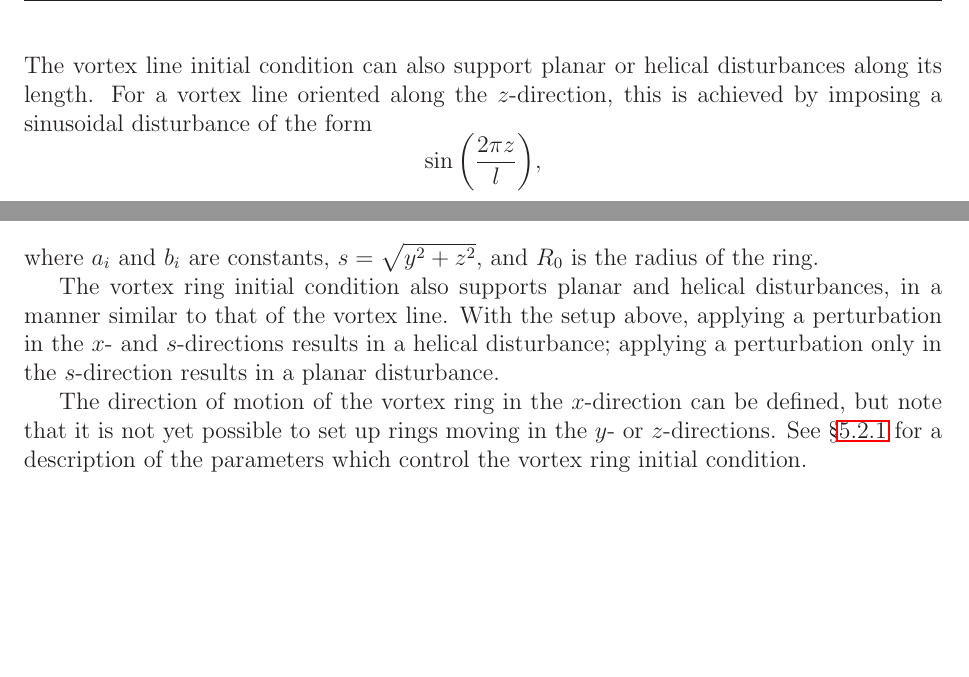
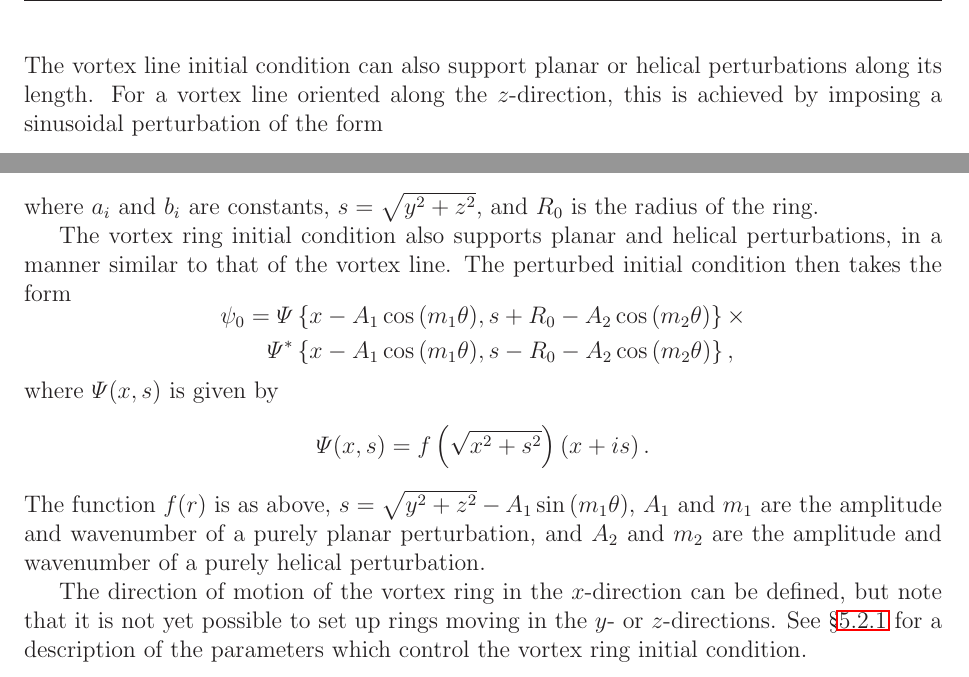
Before and after one commit to anthonyyoud/gpe, a LaTeX document (doc/manual/manual.tex, which reads doc/manual/equations.tex): two parts of page 20 of 42, joined at a grey line, cut so that both start at the same text, the shorter picture padded with empty space. Compiled offline with LaTeX, dvips and Ghostscript.

Commit message:
Updated description of perturbations of the vortex ring.

```diff
--- a/doc/manual/equations.tex
+++ b/doc/manual/equations.tex
@@ -228,9 +228,9 @@
   \end{equation*}
   %
   The vortex line initial condition can also support planar or helical
-  disturbances along its length.  For a vortex line oriented along the
+  perturbations along its length.  For a vortex line oriented along the
   $z$-direction, this is achieved by imposing a sinusoidal
-  disturbance of the form
+  perturbation of the form
   %
   \begin{equation*}
     \sin{\left( \frac{2\pi z}{l} \right)},
@@ -271,10 +271,28 @@
   $R_{0}$ is the radius of the ring.
 
   The vortex ring initial condition also supports planar and helical
-  disturbances, in a manner similar to that of the vortex line.  With the setup
-  above, applying a perturbation in the $x$- and $s$-directions results in a
-  helical disturbance; applying a perturbation only in the $s$-direction
-  results in a planar disturbance.
+  perturbations, in a manner similar to that of the vortex line.  The perturbed
+  initial condition then takes the form
+  %
+  \begin{equation*}
+    \begin{aligned}
+    \psi_{0} = \Psi&\left\{ x-A_{1} \cos{\left( m_{1}\theta \right)},
+    s+R_{0}-A_{2} \cos{\left( m_{2}\theta \right)} \right\} \times \\
+    \Psi^{*}&\left\{ x-A_{1} \cos{\left( m_{1}\theta \right)},
+    s-R_{0}-A_{2} \cos{\left( m_{2}\theta \right)} \right\},
+    \end{aligned}
+  \end{equation*}
+  %
+  where $\Psi(x,s)$ is given by
+  %
+  \begin{equation*}
+    \Psi(x,s) = f\left( \sqrt{x^{2}+s^{2}} \right) \left( x+is \right).
+  \end{equation*}
+  %
+  The function $f(r)$ is as above, $s = \sqrt{y^{2} + z^{2}} - A_{1}\sin{\left(
+  m_{1}\theta \right)}$, $A_{1}$ and $m_{1}$ are the amplitude and wavenumber
+  of a purely planar perturbation, and $A_{2}$ and $m_{2}$ are the amplitude
+  and wavenumber of a purely helical perturbation.
 
   The direction of motion of the vortex ring in the $x$-direction can be
   defined, but note that it is not yet possible to set up rings moving in the
```
Also changed, not shown: doc/manual/manual.tex (+1 -1 lines), doc/manual/manual.pdf, doc/manual/equations.tex (8 more changed lines).
